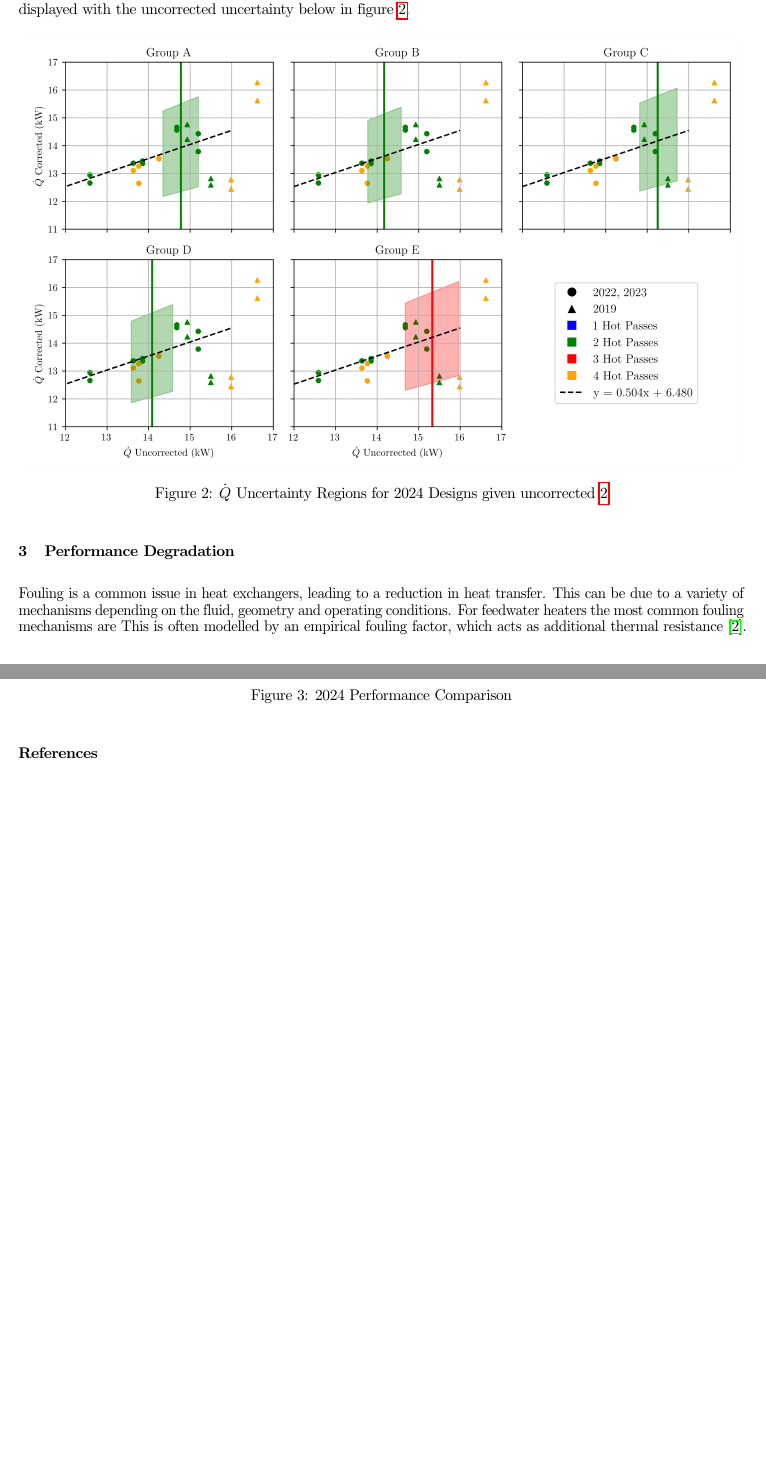
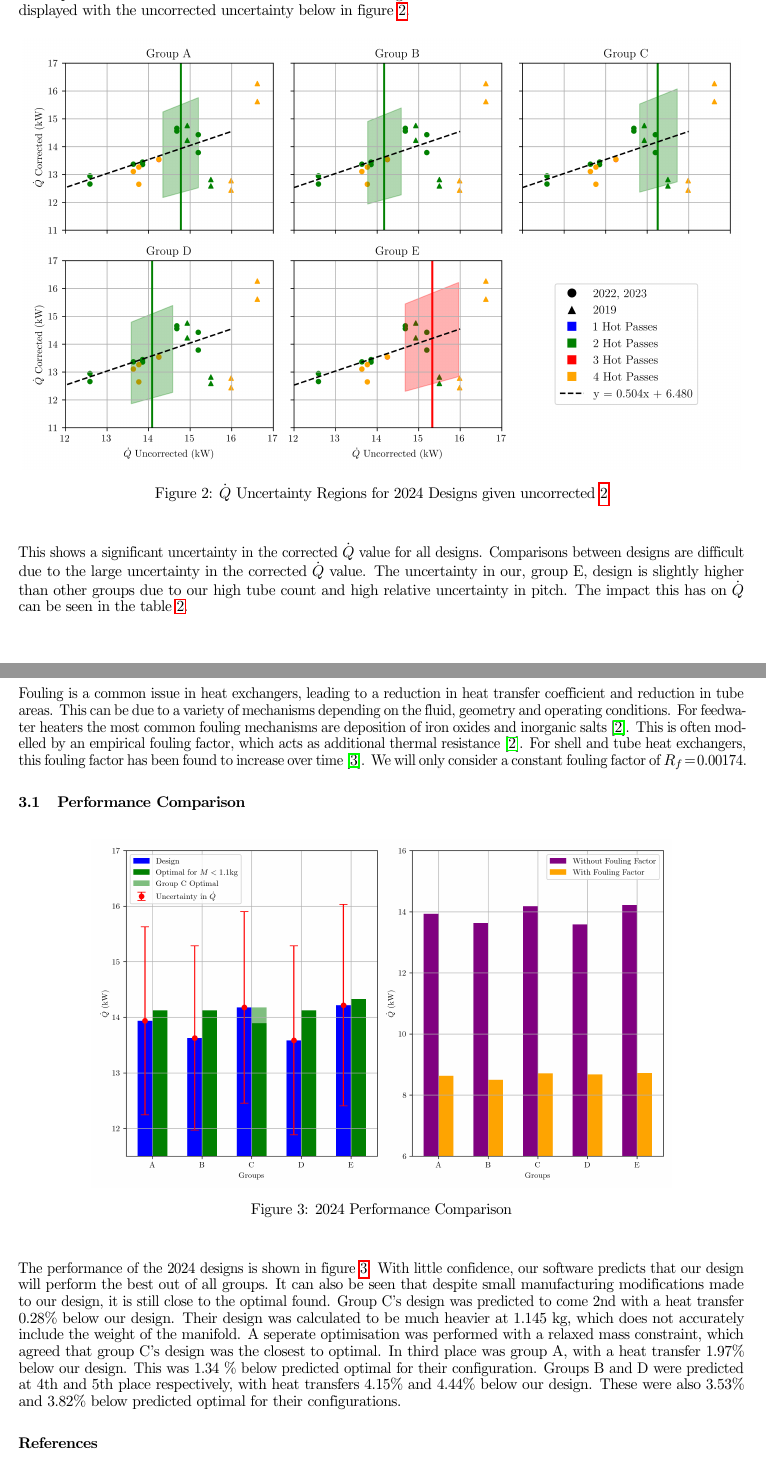
Before and after one commit to lpender3672/MEng-CW, a LaTeX document (IIA/shell_tube_heat_exchanger_reports/performance/performance.tex): two parts of pages 2 and 3 of 3, joined at a grey line, cut so that both start at the same text, the shorter picture padded with empty space. Compiled offline with pdfLaTeX.

Commit message:
progress very nearly done

```diff
--- a/IIA/shell_tube_heat_exchanger_reports/performance/performance.tex
+++ b/IIA/shell_tube_heat_exchanger_reports/performance/performance.tex
@@ -155,12 +150,19 @@ This is displayed with the uncorrected uncertainty below in figure \ref{fig:unce
     \label{fig:uncertainty_regions}
 \end{figure}
 
+This shows a significant uncertainty in the corrected $\dot{Q}$ value for all designs. Comparisons between designs are difficult due to the large uncertainty in the corrected $\dot{Q}$ value.
+The uncertainty in our, group E, design is slightly higher than other groups due to our high tube count and high relative uncertainty in pitch.
+The impact this has on $\dot{Q}$ can be seen in the table \ref{tab:uncorrected_uncertainty}.
+
+
 \section{Performance Degradation}
 
-Fouling is a common issue in heat exchangers, leading to a reduction in heat transfer.
+Fouling is a common issue in heat exchangers, leading to a reduction in heat transfer coefficient and reduction in tube areas.
 This can be due to a variety of mechanisms depending on the fluid, geometry and operating conditions.
-For feedwater heaters the most common fouling mechanisms are
+For feedwater heaters the most common fouling mechanisms are deposition of iron oxides and inorganic salts \cite{HeatTransfer}.
 This is often modelled by an empirical fouling factor, which acts as additional thermal resistance \cite{HeatTransfer}.
+For shell and tube heat exchangers, this fouling factor has been found to increase over time \cite{fouling}.
+We will only consider a constant fouling factor of $R_f = 0.00174$.
 
 \subsection{Performance Comparison}
 
@@ -171,6 +173,16 @@ This is often modelled by an empirical fouling factor, which acts as additional
     \caption{2024 Performance Comparison}
     \label{fig:2024_performance}
 \end{figure}
+
+The performance of the 2024 designs is shown in figure \ref{fig:2024_performance}.
+With little confidence, our software predicts that our design will perform the best out of all groups.
+It can also be seen that despite small manufacturing modifications made to our design, it is still close to the optimal found.
+Group C's design was predicted to come 2nd with a heat transfer 0.28\% below our design.
+Their design was calculated to be much heavier at 1.145 kg, which does not accurately include the weight of the manifold.
+A seperate optimisation was performed with a relaxed mass constraint, which agreed that group C's design was the closest to optimal.
+In third place was group A, with a heat transfer 1.97\% below our design. This was 1.34 \% below predicted optimal for their configuration.
+Groups B and D were predicted at 4th and 5th place respectively, with heat transfers 4.15\% and 4.44\% below our design.
+These were also 3.53\% and 3.82\% below predicted optimal for their configurations.
 
 \begin{thebibliography}{9}
 
```
Also changed, not shown: IIA/shell_tube_heat_exchanger_reports/performance/2024comparison.png, IIA/shell_tube_heat_exchanger_reports/performance/performance.tex (35 more changed lines).
